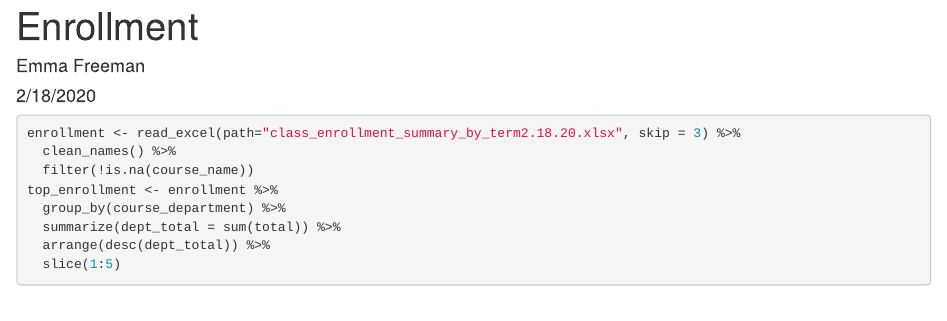
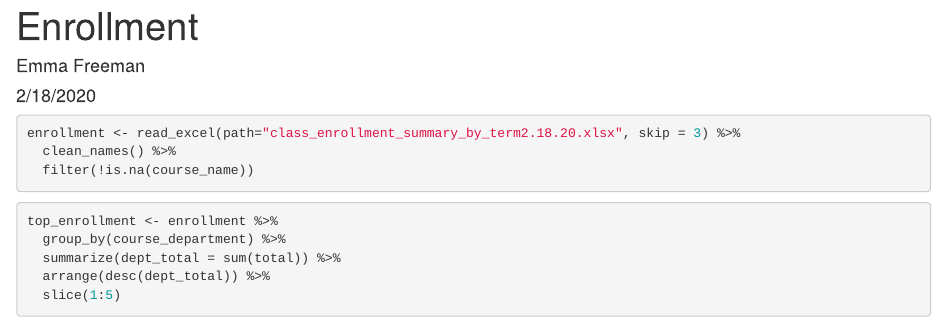
Before and after one commit to emfree19/enrollment, an R Markdown document (enrollment.Rmd): the page in a window 1100 px wide, from its top. Rendered offline with R 4.5, knitr and Pandoc, with nearby package versions; column names are cleaned by a stand-in for the janitor package.

Commit message:
end of class

````diff
--- a/enrollment.Rmd
+++ b/enrollment.Rmd
@@ -16,9 +16,14 @@ library(reprex)
 enrollment <- read_excel(path="class_enrollment_summary_by_term2.18.20.xlsx", skip = 3) %>%
   clean_names() %>%
   filter(!is.na(course_name))
+```
+```{r department enrollment}
 top_enrollment <- enrollment %>%
   group_by(course_department) %>%
   summarize(dept_total = sum(total)) %>%
   arrange(desc(dept_total)) %>%
   slice(1:5)
+
 ```
+
+```{r top econ class}
````
